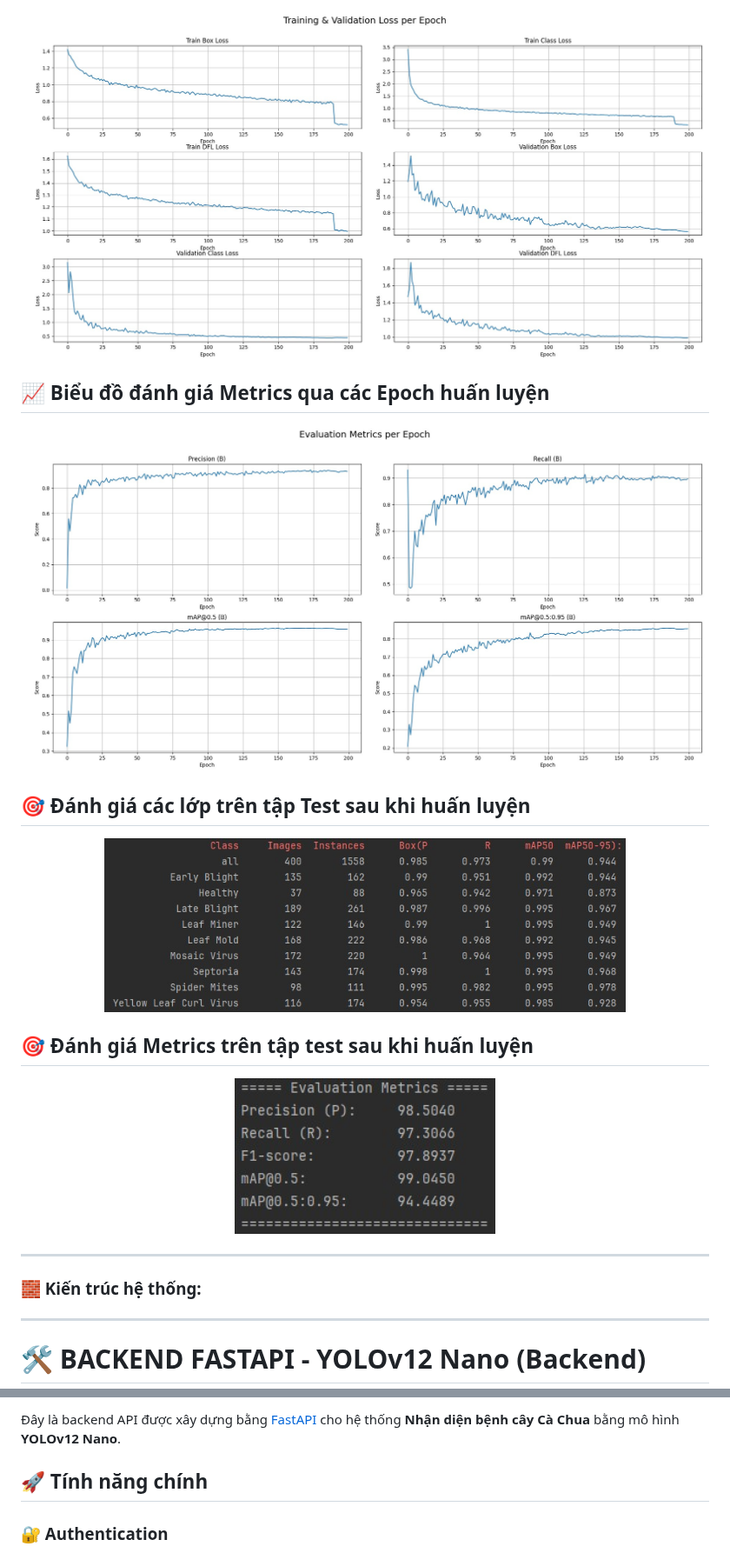
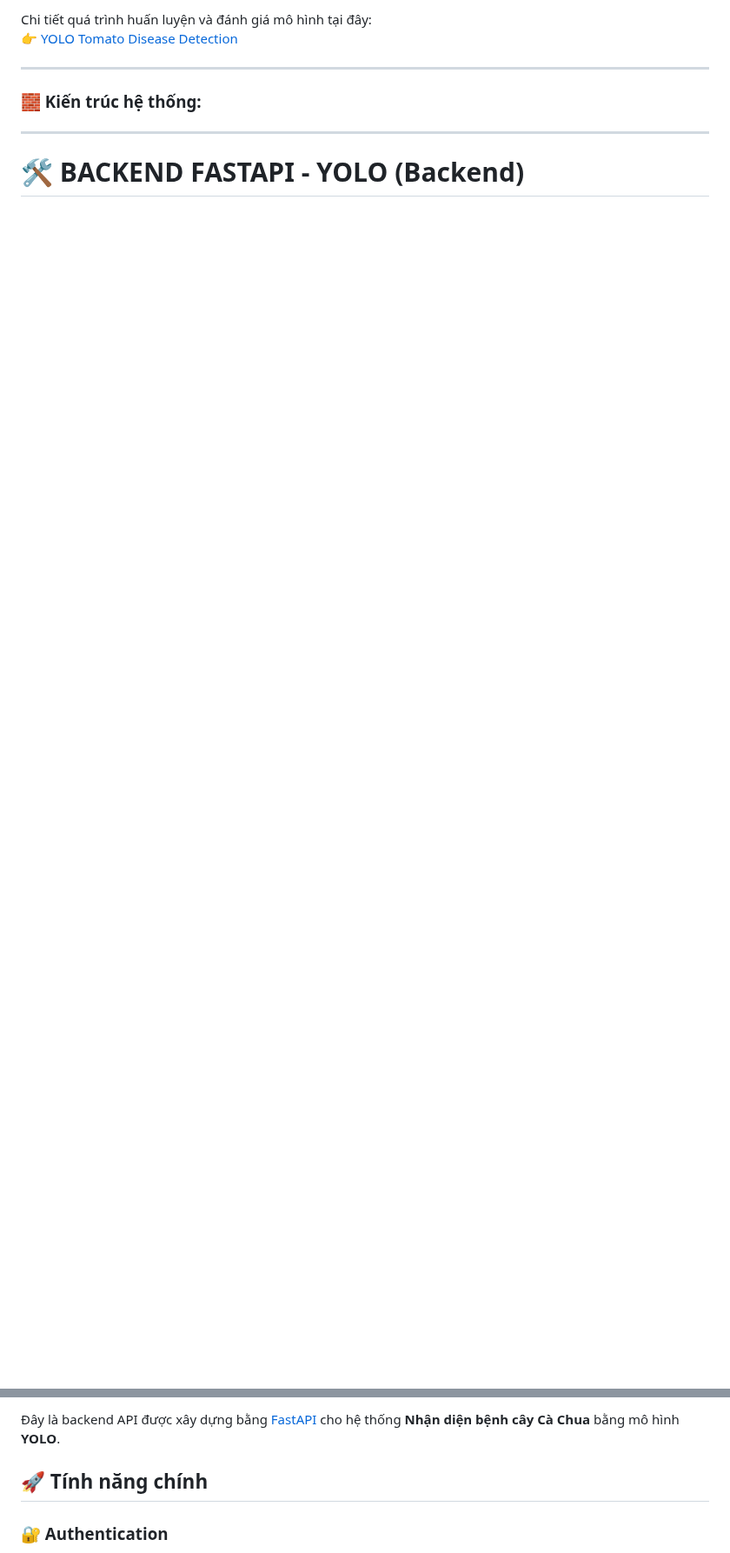
Before and after one commit to aresu-1704/vtomato-app, a Markdown page: README.md, 2 parts joined by grey strips. Shown at 87% size. GitHub-like rendering; blank space fills up the shorter version.

```diff
--- a/README.md
+++ b/README.md
@@ -63,24 +34,5 @@ Mô hình mạng học sâu được xây dựng trên 1 tập dữ liệu về
-<p align="center">
-  <img src="images/Charts/trainandvalidloss.jpg" width="800"/>
-</p>
-
-## 📈 Biểu đồ đánh giá Metrics qua các Epoch huấn luyện
-
-<p align="center">
-  <img src="images/Charts/evaluatedmetrics.jpg" width="800"/>
-</p>
-
-## 🎯 Đánh giá các lớp trên tập Test sau khi huấn luyện
-
-<p align="center">
-  <img src="images/Charts/evaluatedclass.jpg" width="600"/>
-</p>
-
-## 🎯 Đánh giá Metrics trên tập test sau khi huấn luyện
-
-<p align="center">
-  <img src="images/Charts/evaluatedmetricstest.jpg" width="300"/>
-</p>
+  Chi tiết quá trình huấn luyện và đánh giá mô hình tại đây:
+👉 [YOLO Tomato Disease Detection](https://github.com/aresu-1704/object-detection-in-tomato-disease-leaves.git)
 
 ---
 
@@ -88,9 +40,9 @@ Mô hình mạng học sâu được xây dựng trên 1 tập dữ liệu về
 
 ---
 
-# 🛠️ BACKEND FASTAPI - YOLOv12 Nano (Backend)
+# 🛠️ BACKEND FASTAPI - YOLO (Backend)
 
-Đây là backend API được xây dựng bằng [FastAPI](https://fastapi.tiangolo.com/) cho hệ thống **Nhận diện bệnh cây Cà Chua** bằng mô hình **YOLOv12 Nano**.
+Đây là backend API được xây dựng bằng [FastAPI](https://fastapi.tiangolo.com/) cho hệ thống **Nhận diện bệnh cây Cà Chua** bằng mô hình **YOLO**.
 
 ## 🚀 Tính năng chính
 
```
Also changed, not shown: other parts of README.md (+3 -32 lines).
